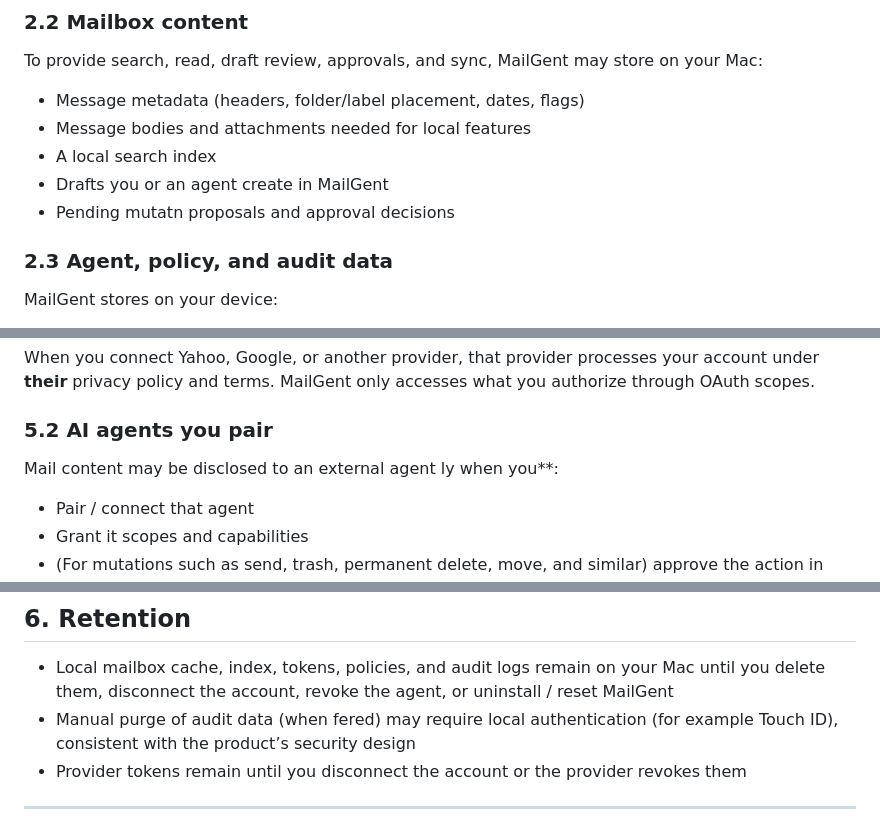
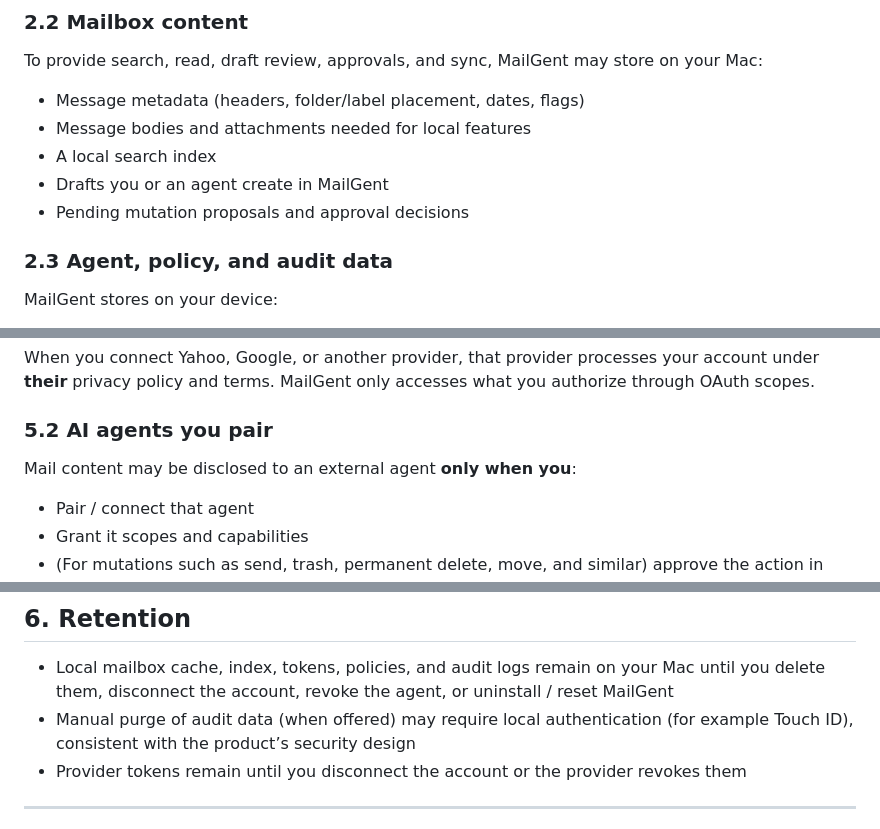
Before and after one commit to marotron/MailGent, a Markdown page: PRIVACY.md, 3 parts joined by grey strips. Rendered like a GitHub page.

```diff
--- a/PRIVACY.md
+++ b/PRIVACY.md
@@ -49,7 +49,7 @@ To provide search, read, draft review, approvals, and sync, MailGent may store o
 - Message bodies and attachments needed for local features
 - A local search index
 - Drafts you or an agent create in MailGent
-- Pending mutatn proposals and approval decisions
+- Pending mutation proposals and approval decisions
 
 ### 2.3 Agent, policy, and audit data
 
@@ -104,7 +105,7 @@ When you connect Yahoo, Google, or another provider, that provider processes you
 
 ### 5.2 AI agents you pair
 
-Mail content may be disclosed to an external agent ly when you**:
+Mail content may be disclosed to an external agent **only when you**:
 
 - Pair / connect that agent
 - Grant it scopes and capabilities
@@ -127,7 +128,7 @@ If we ever operate infrastructure that holds non-mail operational data and are l
 ## 6. Retention
 
 - Local mailbox cache, index, tokens, policies, and audit logs remain on your Mac until you delete them, disconnect the account, revoke the agent, or uninstall / reset MailGent
-- Manual purge of audit data (when fered) may require local authentication (for example Touch ID), consistent with the product’s security design
+- Manual purge of audit data (when offered) may require local authentication (for example Touch ID), consistent with the product’s security design
 - Provider tokens remain until you disconnect the account or the provider revokes them
 
 ---
```
Also changed, not shown: other parts of PRIVACY.md (+7 -6 lines).
